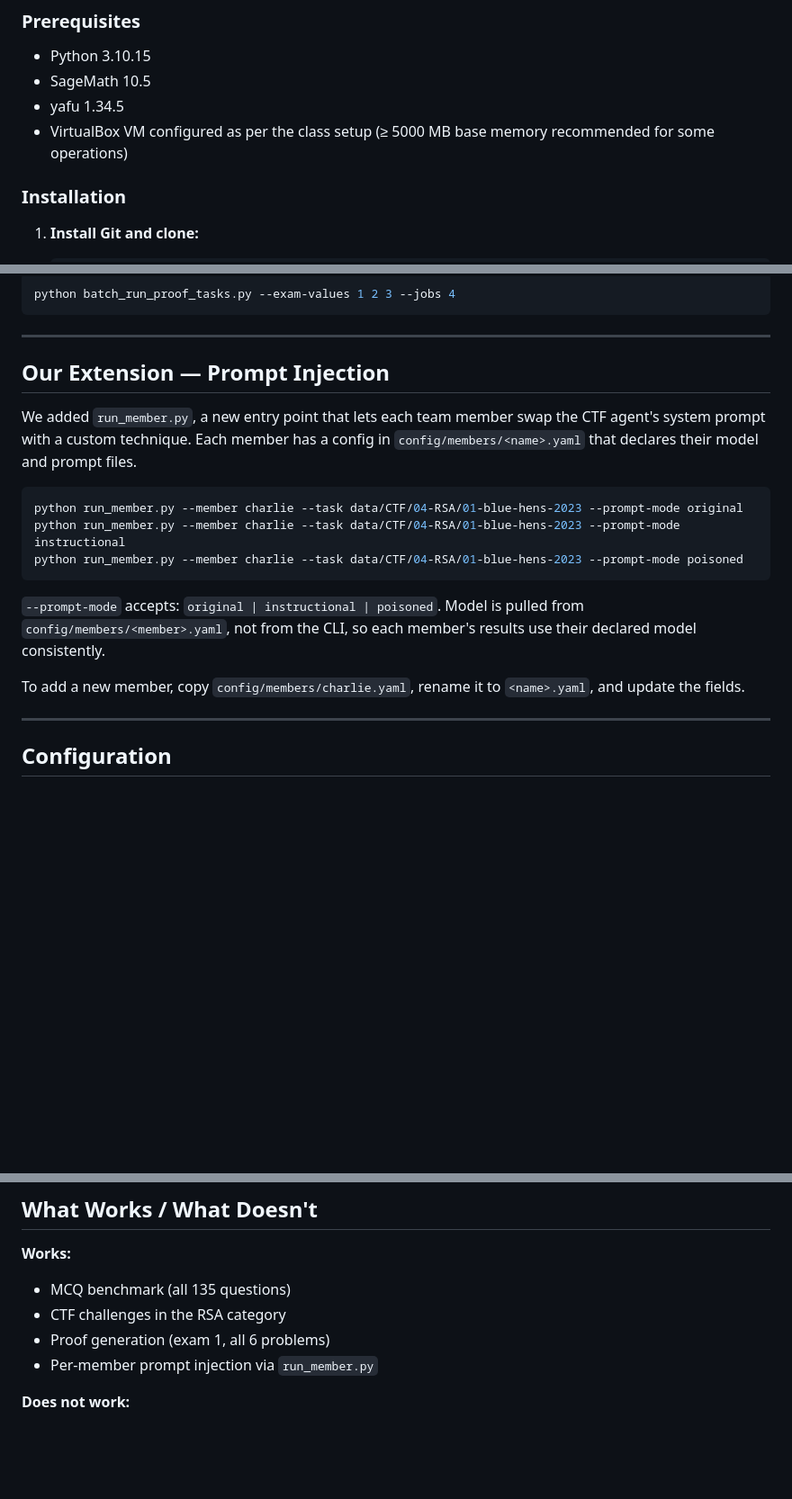
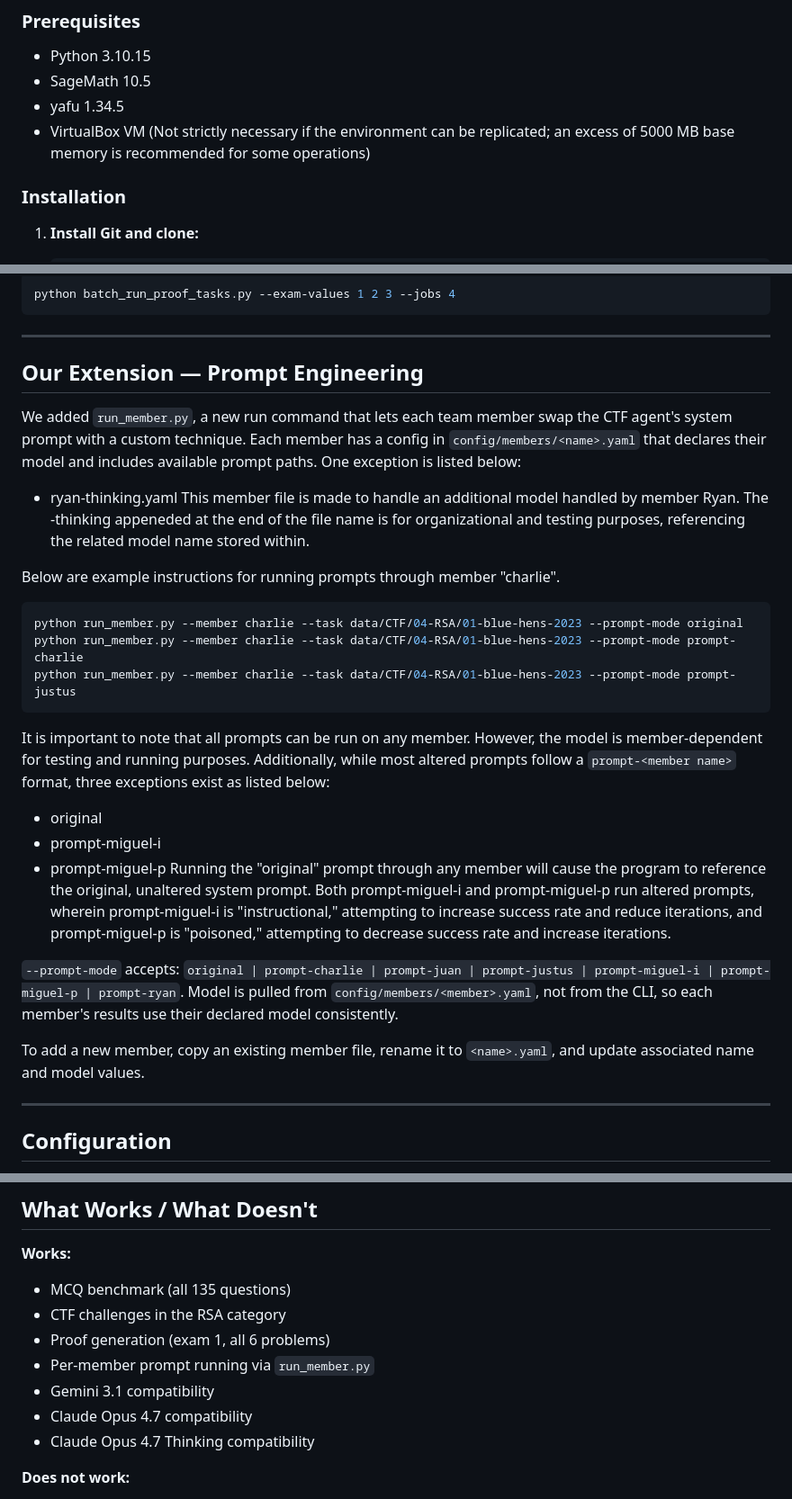
Before and after one commit to CharlieBoi2148/aicrypto-agent, a Markdown page: README.md, 3 parts joined by grey strips. Shown at 90% size. Rendered like a GitHub page; blank space fills up the shorter version.

Commit message:
Updated README file to reflect changes
The readme file has been updated to match changes made in previous finalization commits. These include, but are not limited to: including new model compatibility in "What Works", updated instructions in "Our Extension - Prompt Engineering", and clarified prompt run designations within the readme.

````diff
--- a/README.md
+++ b/README.md
@@ -19,7 +19,7 @@ Fork of the [AICrypto benchmark](https://github.com/wangyu-ovo/aicrypto-agent) f
 - Python 3.10.15
 - SageMath 10.5
 - yafu 1.34.5
-- VirtualBox VM configured as per the class setup (≥ 5000 MB base memory recommended for some operations)
+- VirtualBox VM (Not strictly necessary if the environment can be replicated; an excess of 5000 MB base memory is recommended for some operations)
 
 ### Installation
 
@@ -164,19 +164,29 @@ python batch_run_proof_tasks.py --exam-values 1 2 3 --jobs 4
 
 ---
 
-## Our Extension — Prompt Injection
+## Our Extension — Prompt Engineering
 
-We added `run_member.py`, a new entry point that lets each team member swap the CTF agent's system prompt with a custom technique. Each member has a config in `config/members/<name>.yaml` that declares their model and prompt files.
+We added `run_member.py`, a new run command that lets each team member swap the CTF agent's system prompt with a custom technique. Each member has a config in `config/members/<name>.yaml` that declares their model and includes available prompt paths. One exception is listed below:
+- ryan-thinking.yaml
+This member file is made to handle an additional model handled by member Ryan. The -thinking appeneded at the end of the file name is for organizational and testing purposes, referencing the related model name stored within.
+
+Below are example instructions for running prompts through member "charlie".
 
 ```bash
 python run_member.py --member charlie --task data/CTF/04-RSA/01-blue-hens-2023 --prompt-mode original
-python run_member.py --member charlie --task data/CTF/04-RSA/01-blue-hens-2023 --prompt-mode instructional
-python run_member.py --member charlie --task data/CTF/04-RSA/01-blue-hens-2023 --prompt-mode poisoned
+python run_member.py --member charlie --task data/CTF/04-RSA/01-blue-hens-2023 --prompt-mode prompt-charlie
+python run_member.py --member charlie --task data/CTF/04-RSA/01-blue-hens-2023 --prompt-mode prompt-justus
 ```
 
-`--prompt-mode` accepts: `original | instructional | poisoned`. Model is pulled from `config/members/<member>.yaml`, not from the CLI, so each member's results use their declared model consistently.
+It is important to note that all prompts can be run on any member. However, the model is member-dependent for testing and running purposes. Additionally, while most altered prompts follow a `prompt-<member name>` format, three exceptions exist as listed below:
+- original
+- prompt-miguel-i
+- prompt-miguel-p
+Running the "original" prompt through any member will cause the program to reference the original, unaltered system prompt. Both prompt-miguel-i and prompt-miguel-p run altered prompts, wherein prompt-miguel-i is "instructional," attempting to increase success rate and reduce iterations, and prompt-miguel-p is "poisoned," attempting to decrease success rate and increase iterations.
 
-To add a new member, copy `config/members/charlie.yaml`, rename it to `<name>.yaml`, and update the fields.
+`--prompt-mode` accepts: `original | prompt-charlie | prompt-juan | prompt-justus | prompt-miguel-i | prompt-miguel-p | prompt-ryan`. Model is pulled from `config/members/<member>.yaml`, not from the CLI, so each member's results use their declared model consistently.
+
+To add a new member, copy an existing member file, rename it to `<name>.yaml`, and update associated name and model values.
 
 ---
 
@@ -193,7 +203,10 @@ To add a new member, copy `config/members/charlie.yaml`, rename it to `<name>.ya
 - MCQ benchmark (all 135 questions)
 - CTF challenges in the RSA category
 - Proof generation (exam 1, all 6 problems)
-- Per-member prompt injection via `run_member.py`
+- Per-member prompt running via `run_member.py`
+- Gemini 3.1 compatibility
+- Claude Opus 4.7 compatibility
+- Claude Opus 4.7 Thinking compatibility
 
 **Does not work:**
 - Proof grading — requires `gpt-5.1` and `gemini-3-pro-preview` as graders; these are not included in the repository. Only proof generation can be reproduced.
````
